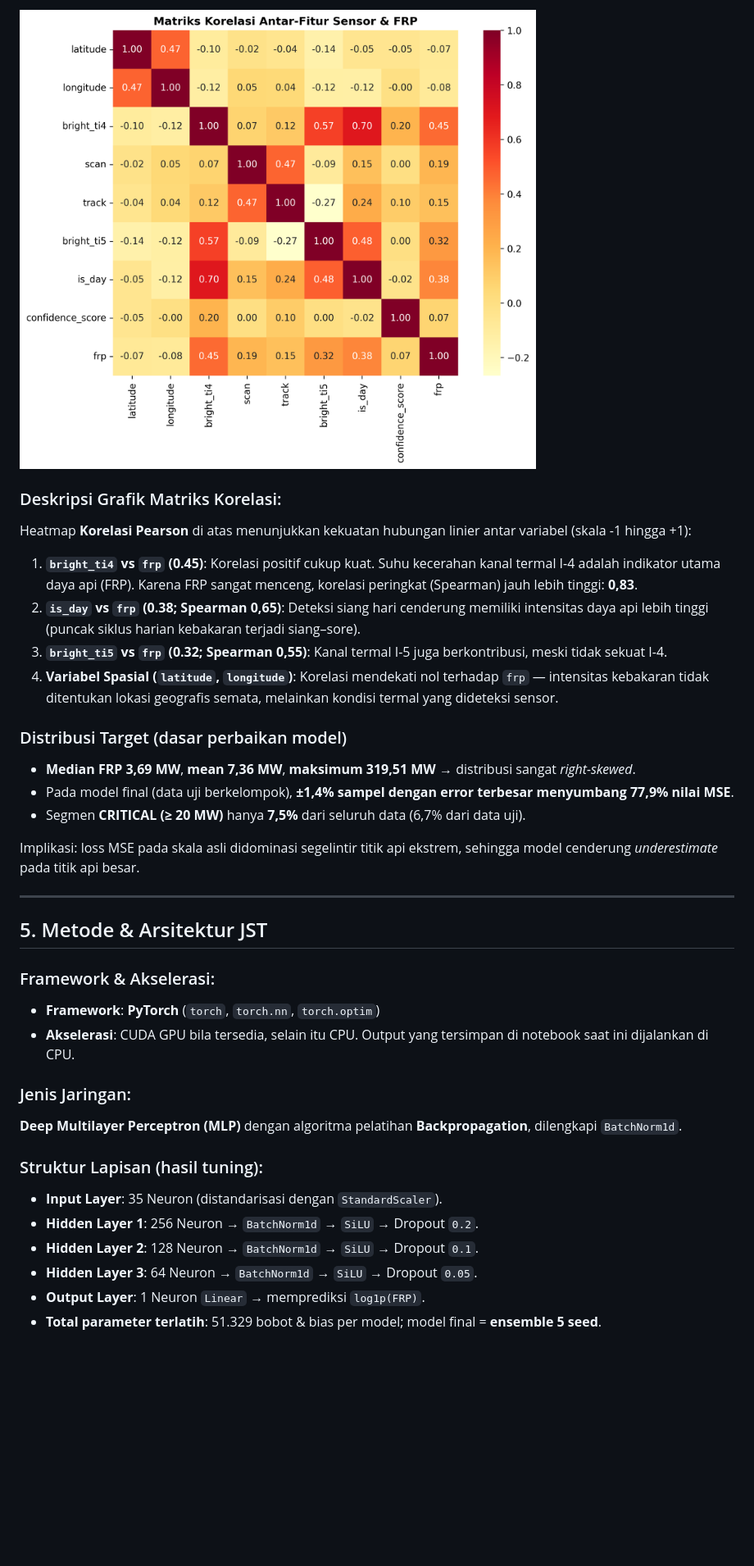
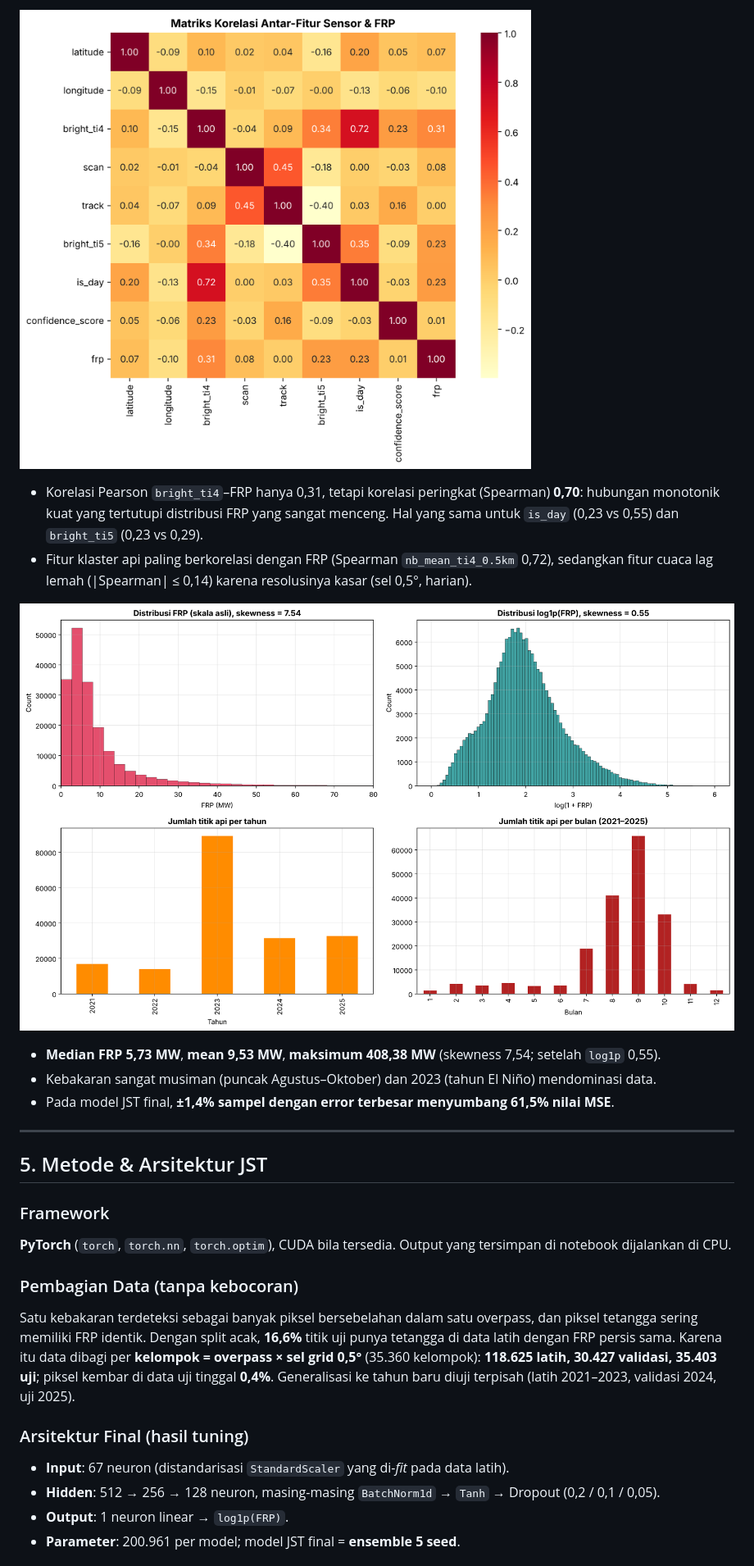
Before and after one commit to adityadoang/Prediksi-titik-panas-karhutla-di-kalimantan, a Markdown page: README.md, the part around one of its changes. Shown at 82% size. GitHub-like rendering; pictures changed too: distribusi_frp_dan_waktu.png (added), matriks_korelasi_fitur.png; blank space fills up the shorter version.

Commit message:
Gabungkan data 2021-2025 + cuaca (pipeline Pasha) dengan perbaikan model

```diff
--- a/README.md
+++ b/README.md
@@ -96,36 +64,28 @@ FRP produk 375 m dihitung dari piksel kanal M13 berukuran 750 m yang mencakup be
 
 ![Matriks Korelasi Fitur](matriks_korelasi_fitur.png)
 
-### Deskripsi Grafik Matriks Korelasi:
-Heatmap **Korelasi Pearson** di atas menunjukkan kekuatan hubungan linier antar variabel (skala -1 hingga +1):
-1. **`bright_ti4` vs `frp` (0.45)**: Korelasi positif cukup kuat. Suhu kecerahan kanal termal I-4 adalah indikator utama daya api (FRP). Karena FRP sangat menceng, korelasi peringkat (Spearman) jauh lebih tinggi: **0,83**.
-2. **`is_day` vs `frp` (0.38; Spearman 0,65)**: Deteksi siang hari cenderung memiliki intensitas daya api lebih tinggi (puncak siklus harian kebakaran terjadi siang–sore).
-3. **`bright_ti5` vs `frp` (0.32; Spearman 0,55)**: Kanal termal I-5 juga berkontribusi, meski tidak sekuat I-4.
-4. **Variabel Spasial (`latitude`, `longitude`)**: Korelasi mendekati nol terhadap `frp` — intensitas kebakaran tidak ditentukan lokasi geografis semata, melainkan kondisi termal yang dideteksi sensor.
+- Korelasi Pearson `bright_ti4`–FRP hanya 0,31, tetapi korelasi peringkat (Spearman) **0,70**: hubungan monotonik kuat yang tertutupi distribusi FRP yang sangat menceng. Hal yang sama untuk `is_day` (0,23 vs 0,55) dan `bright_ti5` (0,23 vs 0,29).
+- Fitur klaster api paling berkorelasi dengan FRP (Spearman `nb_mean_ti4_0.5km` 0,72), sedangkan fitur cuaca lag lemah (|Spearman| ≤ 0,14) karena resolusinya kasar (sel 0,5°, harian).
 
-### Distribusi Target (dasar perbaikan model)
-- **Median FRP 3,69 MW**, **mean 7,36 MW**, **maksimum 319,51 MW** → distribusi sangat *right-skewed*.
-- Pada model final (data uji berkelompok), **±1,4% sampel dengan error terbesar menyumbang 77,9% nilai MSE**.
-- Segmen **CRITICAL (≥ 20 MW)** hanya **7,5%** dari seluruh data (6,7% dari data uji).
+![Distribusi FRP dan Waktu](distribusi_frp_dan_waktu.png)
 
-Implikasi: loss MSE pada skala asli didominasi segelintir titik api ekstrem, sehingga model cenderung *underestimate* pada titik api besar.
+- **Median FRP 5,73 MW**, **mean 9,53 MW**, **maksimum 408,38 MW** (skewness 7,54; setelah `log1p` 0,55).
+- Kebakaran sangat musiman (puncak Agustus–Oktober) dan 2023 (tahun El Niño) mendominasi data.
+- Pada model JST final, **±1,4% sampel dengan error terbesar menyumbang 61,5% nilai MSE**.
 
 ---
 
 ## 5. Metode & Arsitektur JST
 
-### Framework & Akselerasi:
-- **Framework**: **PyTorch** (`torch`, `torch.nn`, `torch.optim`)
-- **Akselerasi**: CUDA GPU bila tersedia, selain itu CPU. Output yang tersimpan di notebook saat ini dijalankan di CPU.
+### Framework
+**PyTorch** (`torch`, `torch.nn`, `torch.optim`), CUDA bila tersedia. Output yang tersimpan di notebook dijalankan di CPU.
 
-### Jenis Jaringan:
-**Deep Multilayer Perceptron (MLP)** dengan algoritma pelatihan **Backpropagation**, dilengkapi `BatchNorm1d`.
+### Pembagian Data (tanpa kebocoran)
+Satu kebakaran terdeteksi sebagai banyak piksel bersebelahan dalam satu overpass, dan piksel tetangga sering memiliki FRP identik. Dengan split acak, **16,6%** titik uji punya tetangga di data latih dengan FRP persis sama. Karena itu data dibagi per **kelompok = overpass × sel grid 0,5°** (35.360 kelompok): **118.625 latih, 30.427 validasi, 35.403 uji**; piksel kembar di data uji tinggal **0,4%**. Generalisasi ke tahun baru diuji terpisah (latih 2021–2023, validasi 2024, uji 2025).
 
-### Struktur Lapisan (hasil tuning):
-- **Input Layer**: 35 Neuron (distandarisasi dengan `StandardScaler`).
-- **Hidden Layer 1**: 256 Neuron → `BatchNorm1d` → `SiLU` → Dropout `0.2`.
-- **Hidden Layer 2**: 128 Neuron → `BatchNorm1d` → `SiLU` → Dropout `0.1`.
-- **Hidden Layer 3**: 64 Neuron → `BatchNorm1d` → `SiLU` → Dropout `0.05`.
-- **Output Layer**: 1 Neuron `Linear` → memprediksi `log1p(FRP)`.
-- **Total parameter terlatih**: 51.329 bobot & bias per model; model final = **ensemble 5 seed**.
+### Arsitektur Final (hasil tuning)
+- **Input**: 67 neuron (distandarisasi `StandardScaler` yang di-*fit* pada data latih).
+- **Hidden**: 512 → 256 → 128 neuron, masing-masing `BatchNorm1d` → `Tanh` → Dropout (0,2 / 0,1 / 0,05).
+- **Output**: 1 neuron linear → `log1p(FRP)`.
+- **Parameter**: 200.961 per model; model JST final = **ensemble 5 seed**.
 
```
Also changed, not shown: other parts of README.md (+135 -202 lines), hasil_ablasi_jst.png, hasil_evaluasi_jst.png, 13 other files.
